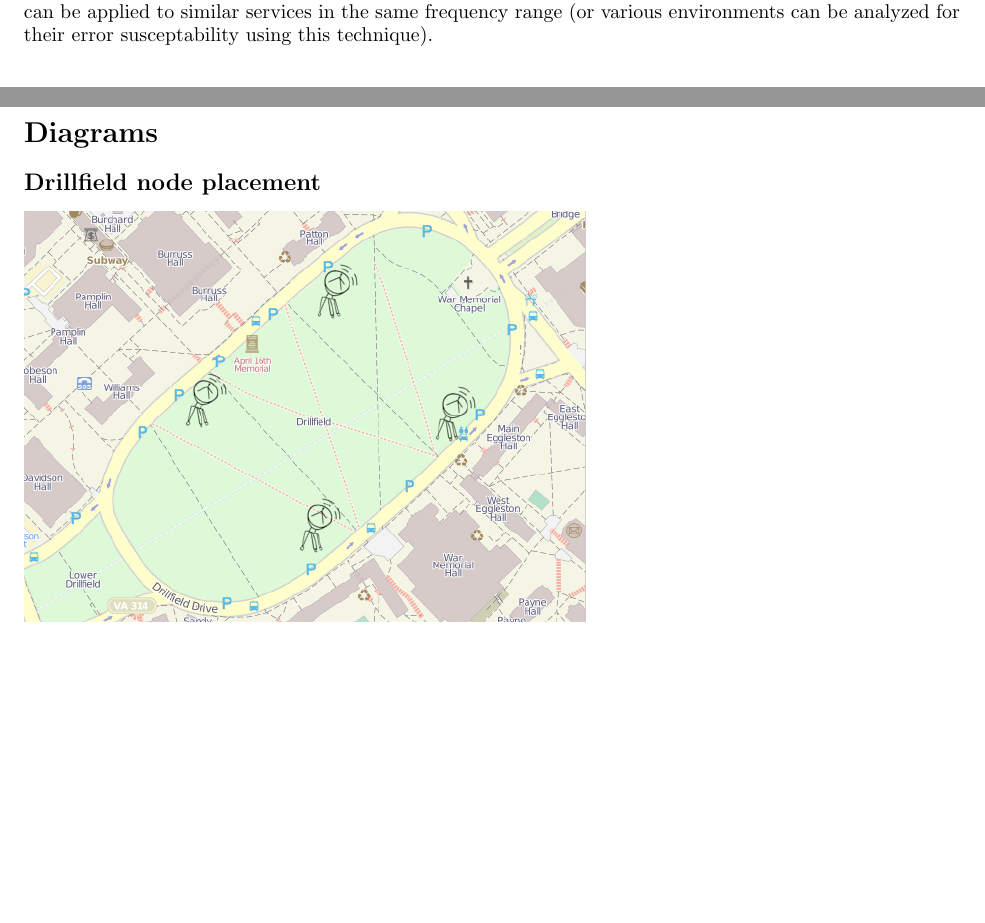
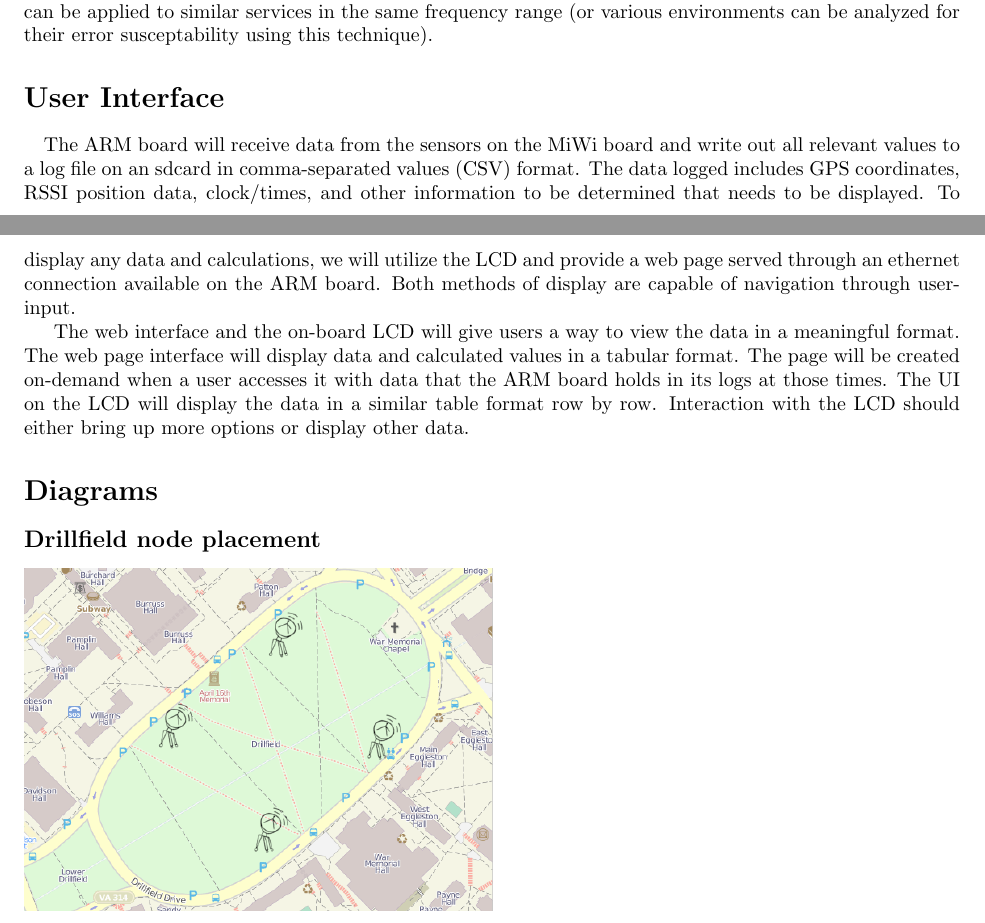
Before and after one commit to via/ece4534, a LaTeX document (project_requirements/requirements.tex): two parts of pages 1 and 2 of 2, joined at a grey line, cut so that both start at the same text, the shorter picture padded with empty space. Compiled offline with pdfLaTeX.

Commit message:
Added Dizzeh's section and resized images.

```diff
--- a/project_requirements/requirements.tex
+++ b/project_requirements/requirements.tex
@@ -38,7 +38,13 @@ The ultimate goal of this project is to estimate position using a 2.4 GHz MiWi s
 \paragraph*{}
 After a position estimation algorithm is selected (or a decision to use both), the GPS data will be used to analyze the error in position estimation.  If this error proves reasonable, the position location algorithms can be applied to similar services in the same frequency range (or various environments can be analyzed for their error susceptability using this technique).
 
+\section*{User Interface}
+\paragraph*{}
+The ARM board will receive data from the sensors on the MiWi board and write out all relevant values to a log file on an sdcard in comma-separated values (CSV) format. The data logged includes GPS coordinates, RSSI position data, clock/times, and other information to be determined that needs to be displayed. To display any data and calculations, we will utilize the LCD and provide a web page served through an ethernet connection available on the ARM board. Both methods of display are capable of navigation through user-input.
+
+The web interface and the on-board LCD will give users a way to view the data in a meaningful format. The web page interface will display data and calculated values in a tabular format. The page will be created on-demand when a user accesses it with data that the ARM board holds in its logs at those times. The UI on the LCD will display the data in a similar table format row by row. Interaction with the LCD should either bring up more options or display other data.
+
 \section*{Diagrams}
 \subsection*{Drillfield node placement}
-\includegraphics[width=0.6\textwidth]{node_placement}
+\includegraphics[width=0.5\textwidth]{node_placement}
 \subsection*{System Diagram}
```
Also changed, not shown: project_requirements/requirements.pdf, project_requirements/requirements.tex (2 more changed lines).
